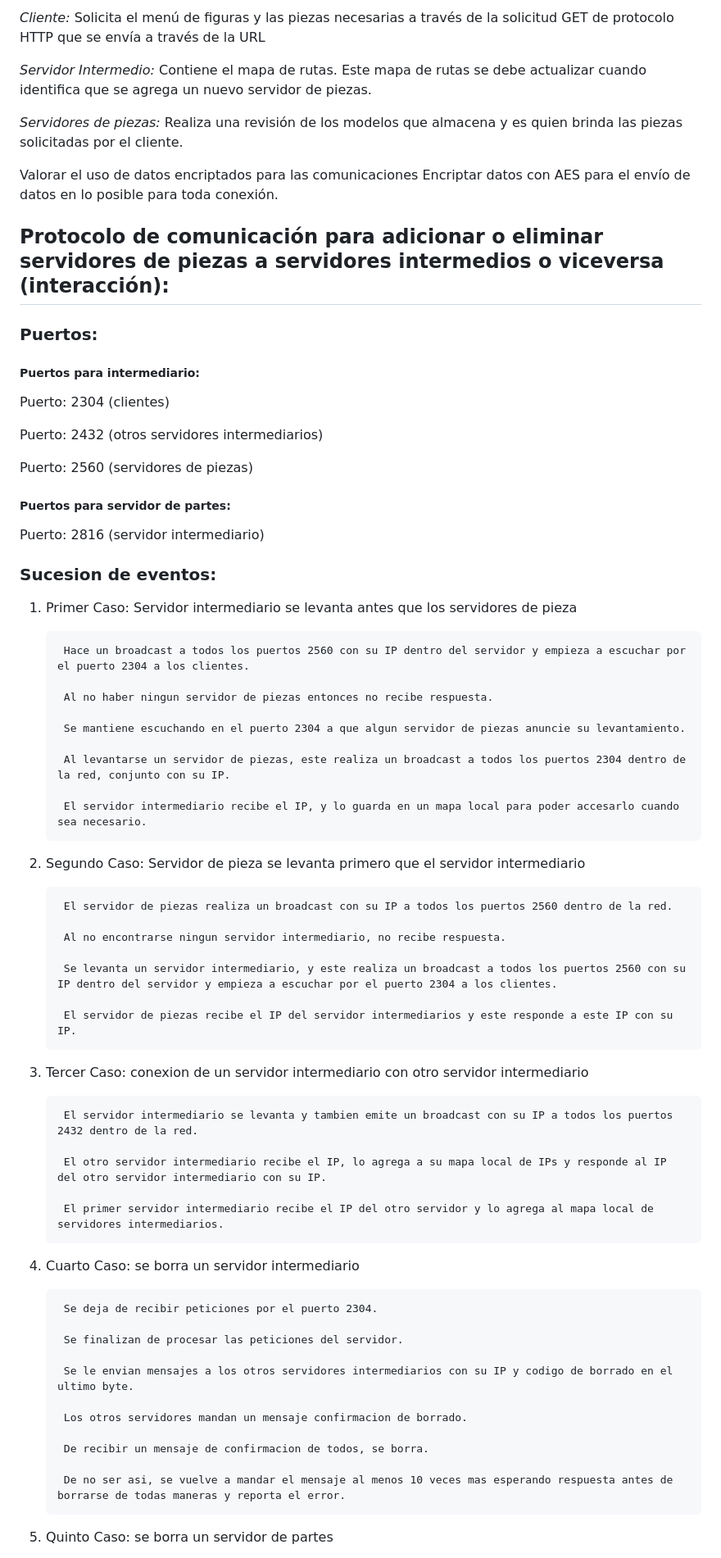
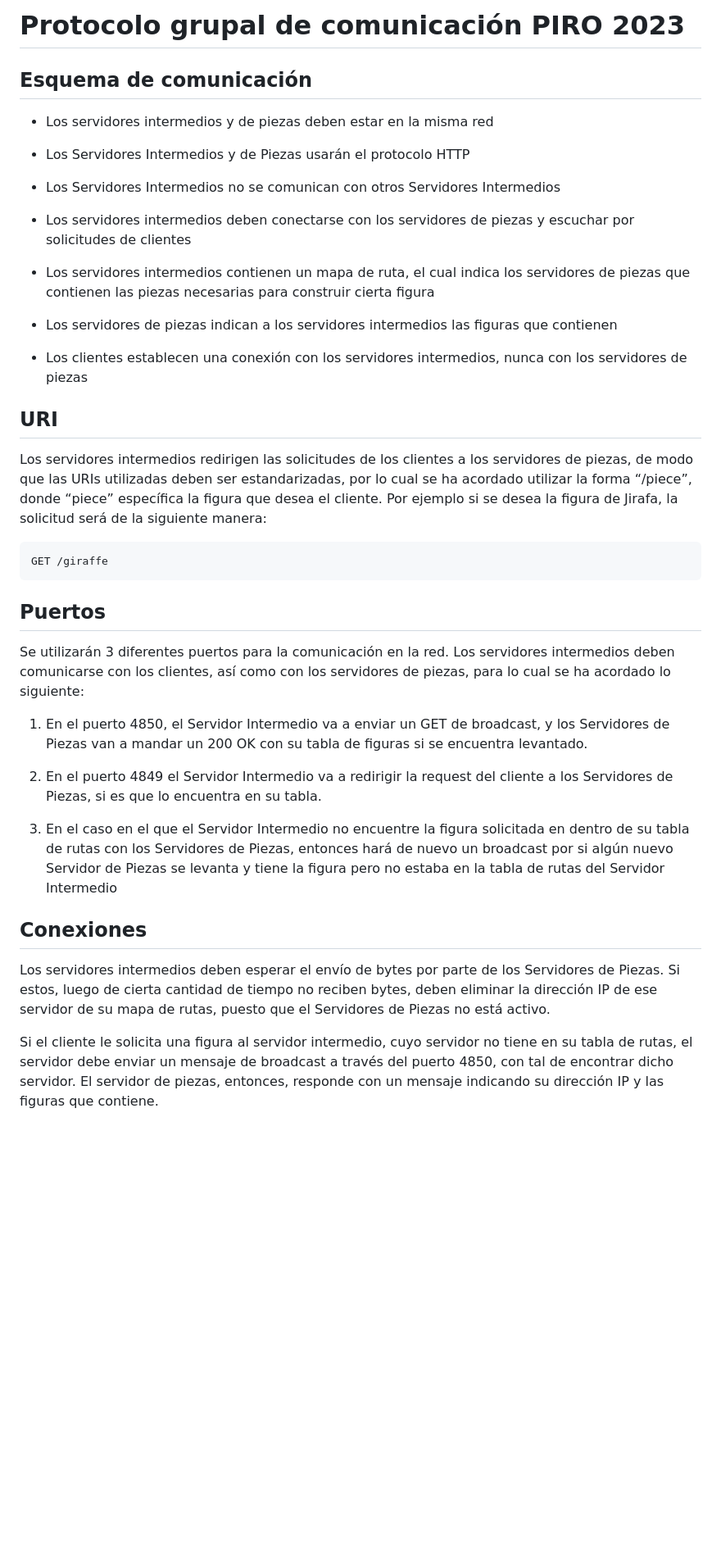
Before and after one commit to joseph97svk/HarborCLS, a Markdown page: README.md, the part around one of its changes. Shown at 82% size. Drawn GitHub-style; blank space fills up the shorter version.

```diff
--- a/README.md
+++ b/README.md
@@ -164,86 +260,49 @@ Establecer los esquemas de comunicación:
 
 
 
-*Cliente:* Solicita el menú de figuras y las piezas necesarias a través de la solicitud GET de protocolo HTTP que se envía a través de la URL
+# Protocolo grupal de comunicación PIRO 2023
 
-*Servidor Intermedio:* Contiene el mapa de rutas. Este mapa de rutas se debe actualizar cuando identifica que se agrega un nuevo servidor de piezas.
+## Esquema de comunicación
 
-*Servidores de piezas:* Realiza una revisión de los modelos que almacena y es quien brinda las piezas solicitadas por el cliente.
+- Los servidores intermedios y de piezas deben estar en la misma red
+
+- Los Servidores Intermedios y de Piezas usarán el protocolo HTTP
+
+- Los Servidores Intermedios no se comunican con otros Servidores Intermedios
+
+- Los servidores intermedios deben conectarse con los servidores de piezas y escuchar por solicitudes de clientes
+
+- Los servidores intermedios contienen un mapa de ruta, el cual indica los servidores de piezas que contienen las piezas necesarias para construir cierta figura
+
+- Los servidores de piezas indican a los servidores intermedios las figuras que contienen
+
+- Los clientes establecen una conexión con los servidores intermedios, nunca con los servidores de piezas
+
+## URI
+
+Los servidores intermedios redirigen las solicitudes de los clientes a los servidores de piezas, de modo que las URIs utilizadas deben ser estandarizadas, por lo cual se ha acordado utilizar la forma “/piece”, donde “piece” específica la figura que desea el cliente. Por ejemplo si se desea la figura de Jirafa, la solicitud será de la siguiente manera:
 
 
-Valorar el uso de datos encriptados para las comunicaciones
-Encriptar datos con AES para el envío de datos en lo posible para toda conexión.
+	GET /giraffe
 
 
-## Protocolo de comunicación para adicionar o eliminar servidores de piezas a servidores intermedios o viceversa (interacción):
+## Puertos
 
-### Puertos:
+Se utilizarán 3 diferentes puertos para la comunicación en la red. Los servidores intermedios deben comunicarse con los clientes, así como con los servidores de piezas, para lo cual se ha acordado lo siguiente:
 
-##### Puertos para intermediario:
-
-Puerto: 2304 (clientes)
-
-Puerto: 2432 (otros servidores intermediarios)
-
-Puerto: 2560 (servidores de piezas)
-
-##### Puertos para servidor de partes:
-
-Puerto: 2816 (servidor intermediario)
-
-### Sucesion de eventos:
-
-1. Primer Caso: Servidor intermediario se levanta antes que los servidores de pieza
-
-        Hace un broadcast a todos los puertos 2560 con su IP dentro del servidor y empieza a escuchar por el puerto 2304 a los clientes.
-
-        Al no haber ningun servidor de piezas entonces no recibe respuesta.
-
-        Se mantiene escuchando en el puerto 2304 a que algun servidor de piezas anuncie su levantamiento.
-
-        Al levantarse un servidor de piezas, este realiza un broadcast a todos los puertos 2304 dentro de la red, conjunto con su IP.
-
-        El servidor intermediario recibe el IP, y lo guarda en un mapa local para poder accesarlo cuando sea necesario.
+1. En el puerto 4850, el Servidor Intermedio va a enviar un GET de broadcast, y los Servidores de Piezas van a mandar un 200 OK con su tabla de figuras si se encuentra levantado.
 
 
-
-2. Segundo Caso: Servidor de pieza se levanta primero que el servidor intermediario
-
-        El servidor de piezas realiza un broadcast con su IP a todos los puertos 2560 dentro de la red.
-
-        Al no encontrarse ningun servidor intermediario, no recibe respuesta.
-
-        Se levanta un servidor intermediario, y este realiza un broadcast a todos los puertos 2560 con su IP dentro del servidor y empieza a escuchar por el puerto 2304 a los clientes.
-
-        El servidor de piezas recibe el IP del servidor intermediarios y este responde a este IP con su IP.
+2. En el puerto 4849 el Servidor Intermedio va a redirigir la request del cliente a los Servidores de Piezas, si es que lo encuentra en su tabla.
 
 
-
-3. Tercer Caso: conexion de un servidor intermediario con otro servidor intermediario
-
-        El servidor intermediario se levanta y tambien emite un broadcast con su IP a todos los puertos 2432 dentro de la red.
-
-        El otro servidor intermediario recibe el IP, lo agrega a su mapa local de IPs y responde al IP del otro servidor intermediario con su IP.
-
-        El primer servidor intermediario recibe el IP del otro servidor y lo agrega al mapa local de servidores intermediarios.
+3. En el caso en el que el Servidor Intermedio no encuentre la figura solicitada en dentro de su tabla de rutas con los Servidores de Piezas, entonces hará de nuevo un broadcast por si algún nuevo Servidor de Piezas se levanta y tiene la figura pero no estaba en la tabla de rutas del Servidor Intermedio
 
 
-
-4. Cuarto Caso: se borra un servidor intermediario
-
-        Se deja de recibir peticiones por el puerto 2304.
-
-        Se finalizan de procesar las peticiones del servidor.
-
-        Se le envian mensajes a los otros servidores intermediarios con su IP y codigo de borrado en el ultimo byte.
-
-        Los otros servidores mandan un mensaje confirmacion de borrado.
-
-        De recibir un mensaje de confirmacion de todos, se borra.
-
-        De no ser asi, se vuelve a mandar el mensaje al menos 10 veces mas esperando respuesta antes de borrarse de todas maneras y reporta el error.
+## Conexiones
 
 
+Los servidores intermedios deben esperar el envío de bytes por parte de los Servidores de Piezas. Si estos, luego de cierta cantidad de tiempo no reciben bytes, deben eliminar la dirección IP de ese servidor de su mapa de rutas, puesto que el Servidores de Piezas no está activo.
 
-5. Quinto Caso: se borra un servidor de partes
+Si el cliente le solicita una figura al servidor intermedio, cuyo servidor no tiene en su tabla de rutas, el servidor debe enviar un mensaje de broadcast a través del puerto 4850, con tal de encontrar dicho servidor. El servidor de piezas, entonces, responde con un mensaje indicando su dirección IP y las figuras que contiene.
 
```
Also changed, not shown: other parts of README.md (+199 -46 lines).
